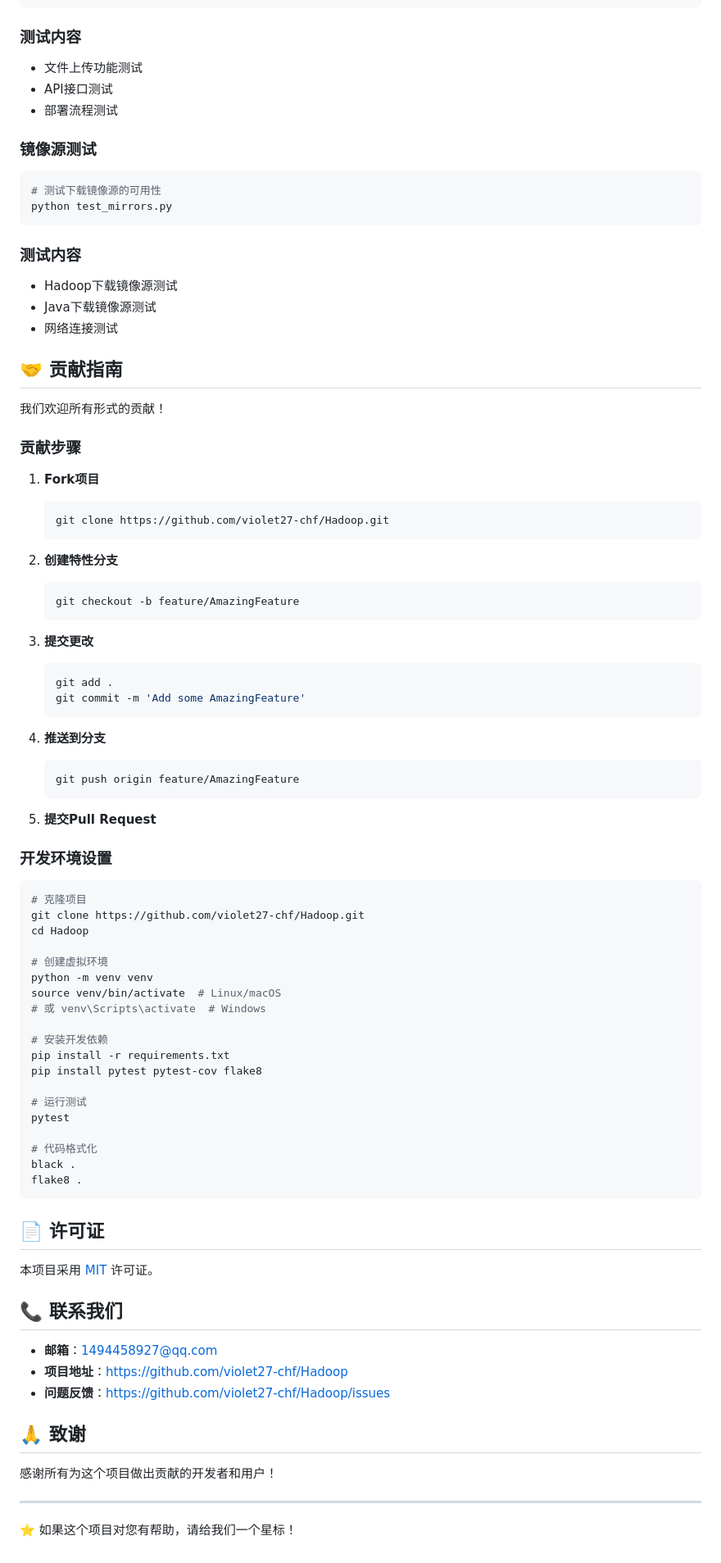
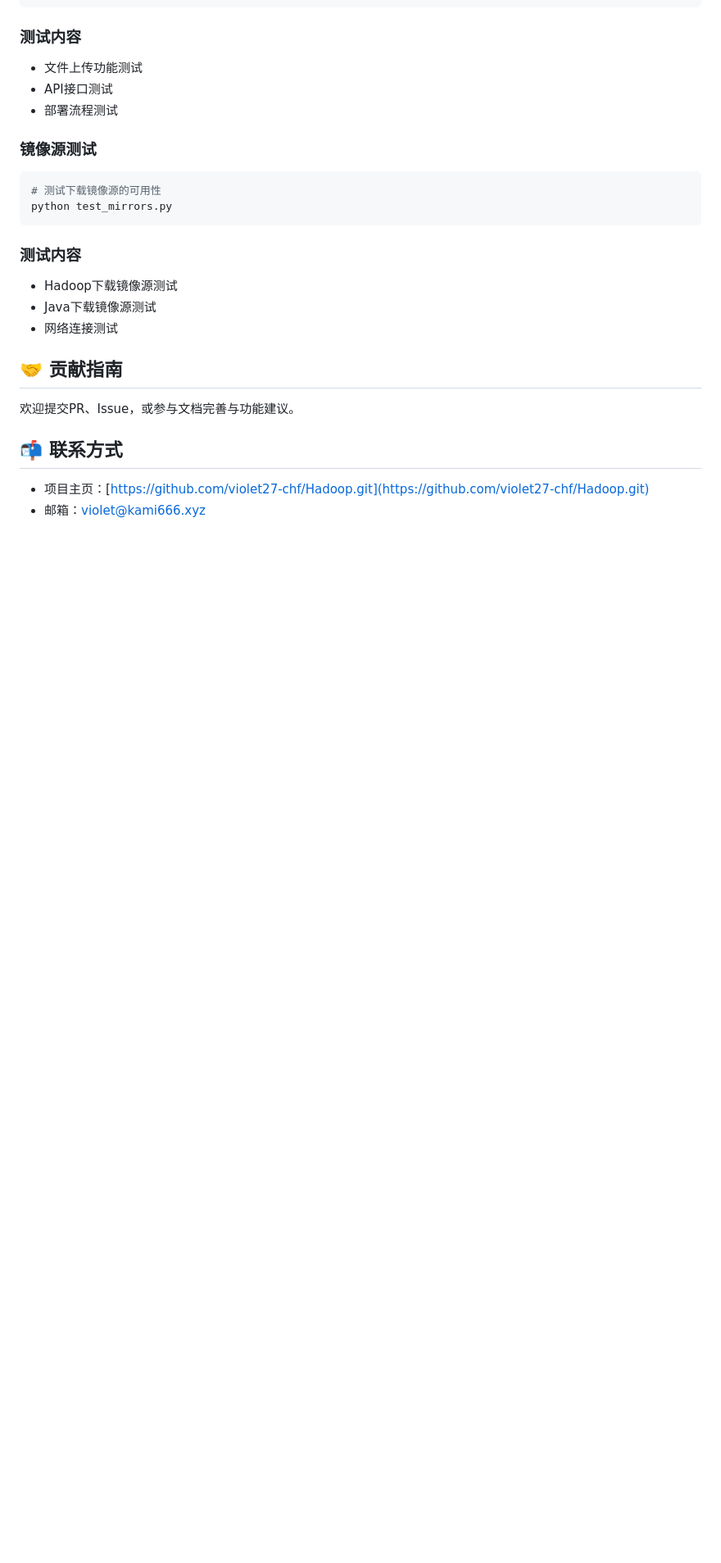
Before and after one commit to violet27-chf/HadoopDeploy_tool, a Markdown page: README.md, the part around the change printed below. Shown: that part at 82% size. GitHub-like rendering; blank space fills up the shorter version.

````diff
--- a/README.md
+++ b/README.md
@@ -475,71 +473,9 @@ python test_mirrors.py
 
 ## 🤝 贡献指南
 
-我们欢迎所有形式的贡献！
+欢迎提交PR、Issue，或参与文档完善与功能建议。
 
-### 贡献步骤
+## 📬 联系方式
 
-1. **Fork项目**
-   ```bash
-   git clone https://github.com/violet27-chf/Hadoop.git
-   ```
-
-2. **创建特性分支**
-   ```bash
-   git checkout -b feature/AmazingFeature
-   ```
-
-3. **提交更改**
-   ```bash
-   git add .
-   git commit -m 'Add some AmazingFeature'
-   ```
-
-4. **推送到分支**
-   ```bash
-   git push origin feature/AmazingFeature
-   ```
-
-5. **提交Pull Request**
-
-### 开发环境设置
-
-```bash
-# 克隆项目
-git clone https://github.com/violet27-chf/Hadoop.git
-cd Hadoop
-
-# 创建虚拟环境
-python -m venv venv
-source venv/bin/activate  # Linux/macOS
-# 或 venv\Scripts\activate  # Windows
-
-# 安装开发依赖
-pip install -r requirements.txt
-pip install pytest pytest-cov flake8
-
-# 运行测试
-pytest
-
-# 代码格式化
-black .
-flake8 .
-```
-
-## 📄 许可证
-
-本项目采用 [MIT](LICENSE) 许可证。
-
-## 📞 联系我们
-
-- **邮箱**：1494458927@qq.com
-- **项目地址**：https://github.com/violet27-chf/Hadoop
-- **问题反馈**：https://github.com/violet27-chf/Hadoop/issues
-
-## 🙏 致谢
-
-感谢所有为这个项目做出贡献的开发者和用户！
-
----
-
-⭐ 如果这个项目对您有帮助，请给我们一个星标！
+- 项目主页：[https://github.com/violet27-chf/Hadoop.git](https://github.com/violet27-chf/Hadoop.git)
+- 邮箱：violet@kami666.xyz
````
Also changed, not shown: other parts of README.md (+0 -2 lines).
